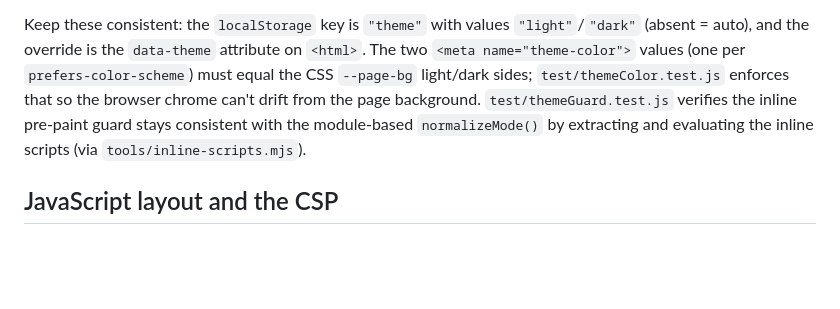
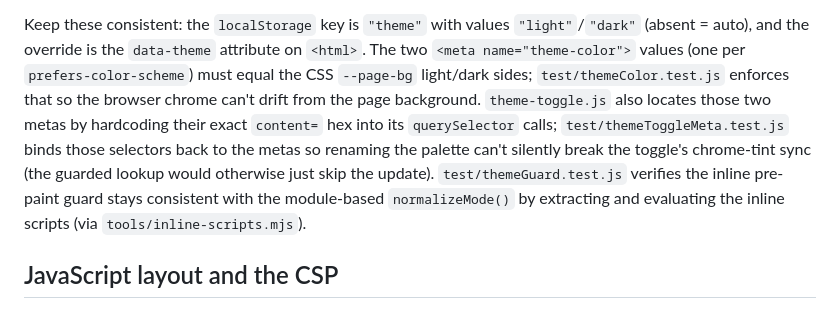
Before and after one commit to acurioustale/acurioustale.de, a Markdown page: CLAUDE.md, the part around the change. Drawn GitHub-style; blank space fills up the shorter version.

Commit message:
docs(theme): note the theme-color selector drift guard
The theme section listed the meta-vs-CSS color guard but not
themeToggleMeta.test.js, which binds theme-toggle.js's hardcoded
theme-color selectors back to the metas so a palette rename can't silently
break the toggle's chrome-tint sync.

```diff
--- a/CLAUDE.md
+++ b/CLAUDE.md
@@ -115,7 +115,11 @@ Keep these consistent: the `localStorage` key is `"theme"` with values
 attribute on `<html>`. The two `<meta name="theme-color">` values (one per
 `prefers-color-scheme`) must equal the CSS `--page-bg` light/dark sides;
 `test/themeColor.test.js` enforces that so the browser chrome can't drift from
-the page background. `test/themeGuard.test.js` verifies the inline pre-paint
+the page background. `theme-toggle.js` also locates those two metas by hardcoding
+their exact `content=` hex into its `querySelector` calls; `test/themeToggleMeta.test.js`
+binds those selectors back to the metas so renaming the palette can't silently
+break the toggle's chrome-tint sync (the guarded lookup would otherwise just skip
+the update). `test/themeGuard.test.js` verifies the inline pre-paint
 guard stays consistent with the module-based `normalizeMode()` by extracting and
 evaluating the inline scripts (via `tools/inline-scripts.mjs`).
 
```
